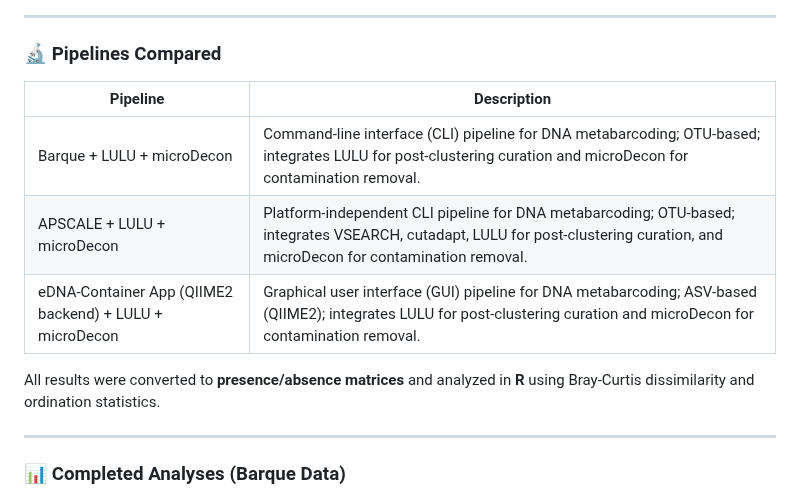
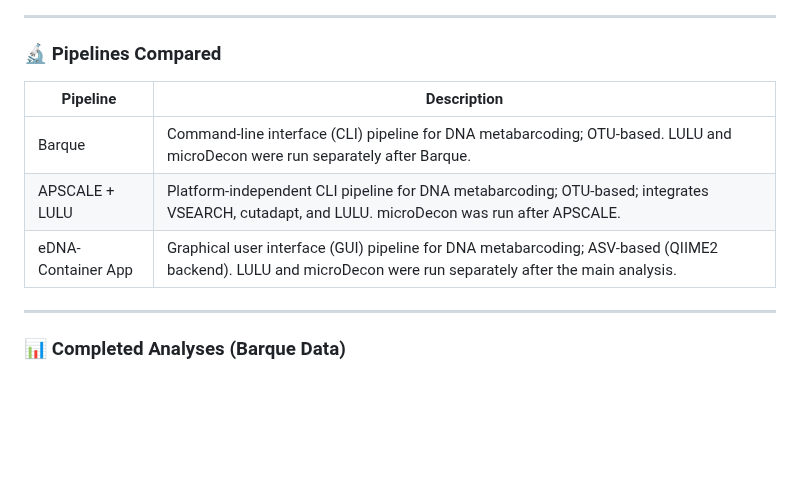
Before and after one commit to nanthony80/repliSTREAM, a Markdown page: README.md, the part around the change. Drawn GitHub-style; blank space fills up the shorter version.

Commit message:
Revise pipeline descriptions in README.md

```diff
--- a/README.md
+++ b/README.md
@@ -31,13 +31,11 @@ repliSTREAM/
 
 ### 🔬 Pipelines Compared
 
-| Pipeline                                | Description                                                                                   |
-|------------------------------------------|-----------------------------------------------------------------------------------------------|
-| Barque + LULU + microDecon              | Command-line interface (CLI) pipeline for DNA metabarcoding; OTU-based; integrates LULU for post-clustering curation and microDecon for contamination removal. |
-| APSCALE + LULU + microDecon             | Platform-independent CLI pipeline for DNA metabarcoding; OTU-based; integrates VSEARCH, cutadapt, LULU for post-clustering curation, and microDecon for contamination removal. |
-| eDNA-Container App (QIIME2 backend) + LULU + microDecon | Graphical user interface (GUI) pipeline for DNA metabarcoding; ASV-based (QIIME2); integrates LULU for post-clustering curation and microDecon for contamination removal. |
-
-All results were converted to **presence/absence matrices** and analyzed in **R** using Bray-Curtis dissimilarity and ordination statistics.
+| Pipeline            | Description                                                                                 |
+|---------------------|---------------------------------------------------------------------------------------------|
+| Barque              | Command-line interface (CLI) pipeline for DNA metabarcoding; OTU-based. LULU and microDecon were run separately after Barque. |
+| APSCALE + LULU      | Platform-independent CLI pipeline for DNA metabarcoding; OTU-based; integrates VSEARCH, cutadapt, and LULU. microDecon was run after APSCALE. |
+| eDNA-Container App  | Graphical user interface (GUI) pipeline for DNA metabarcoding; ASV-based (QIIME2 backend). LULU and microDecon were run separately after the main analysis. |
 
 ---
 
```
